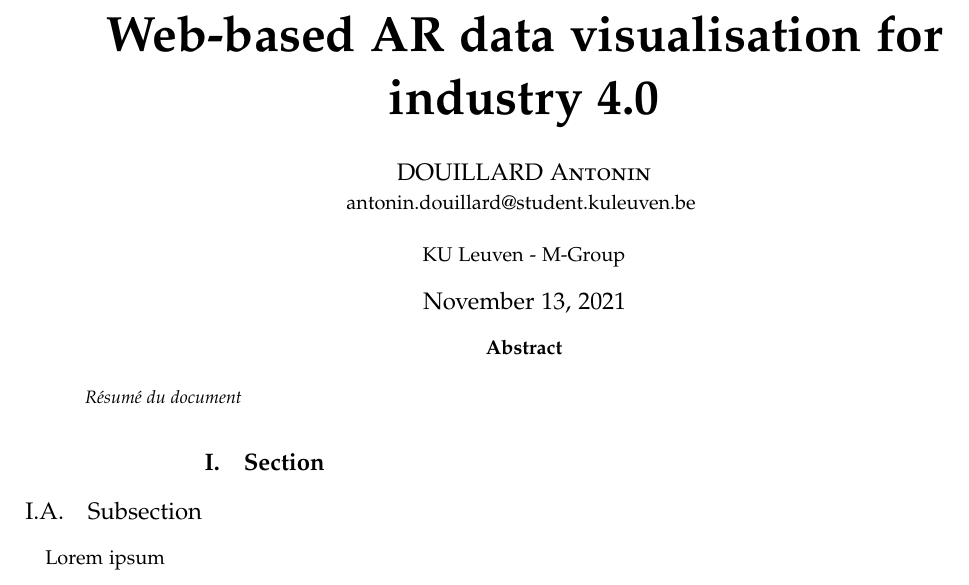
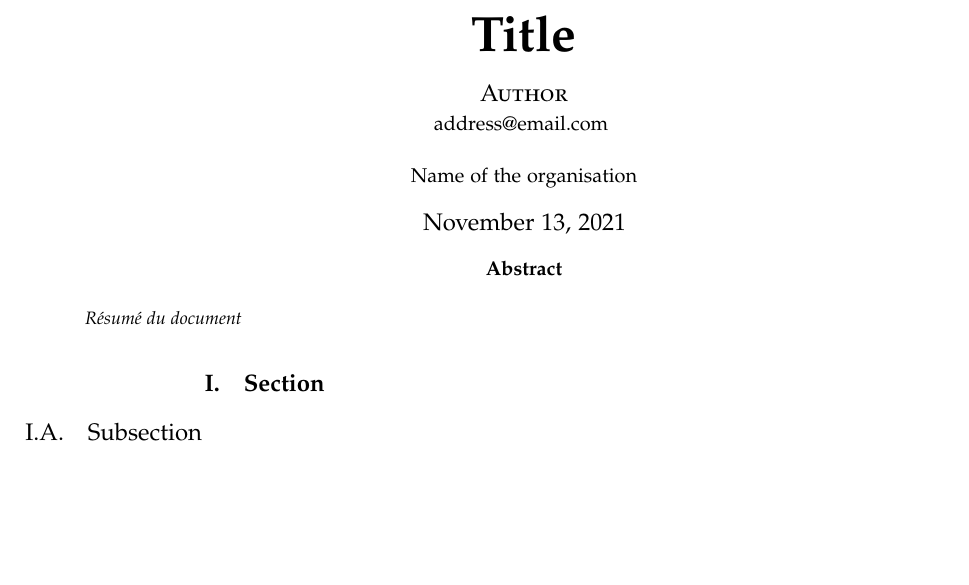
Before and after one commit to anto-n1/wiki, a LaTeX paper (latex/template_double_colonnes.tex): part of the page, cut at the place of the change, the shorter picture padded with empty space. Compiled offline with pdfLaTeX.

Commit message:
Edit template

```diff
--- a/latex/template_double_colonnes.tex
+++ b/latex/template_double_colonnes.tex
@@ -94,7 +93,7 @@
 \pagestyle{fancy} % All pages have headers and footers
 \fancyhead{} % Blank out the default header
 \fancyfoot{} % Blank out the default footer
-\fancyhead[C]{Web-based AR data visualisation for industry 4.0 - July 2021} % Custom header text
+\fancyhead[C]{Title} % Custom header text
 \fancyfoot[RO,LE]{\thepage} % Custom footer text
 
 \usepackage{color}
@@ -126,7 +125,7 @@
 ]{biblatex} % Support des bibliographies
 
 % Nom du fichier de sources
-\addbibresource{fichier.bib}
+\addbibresource{sources.bib}
 
 % --------------------------------------------------------------------
 % Titre
@@ -136,11 +135,11 @@
 
 \pretitle{\begin{center}\Huge\bfseries} % Article title formatting
 \posttitle{\end{center}} % Article title closing formatting
-\title{Web-based AR data visualisation for industry 4.0} % Article title
-\author{\textsc{DOUILLARD Antonin}\\
-\normalsize \href{mailto:antonin.douillard@student.kuleuven.be}{antonin.douillard@student.kuleuven.be} % Your email address
+\title{Title} % Article title
+\author{\textsc{Author}\\
+\normalsize \href{mailto:address@email.com}{address@email.com} % Your email address
 \vspace{0.4cm}\\
-\normalsize KU Leuven - M-Group\\ % Your institution
+\normalsize Name of the organisation
 }
 \date{\today} % Leave empty to omit a date
 \renewcommand{\maketitlehookd}{%
@@ -166,7 +165,6 @@ Résumé du document
 
 \subsection{Subsection}
 
-Lorem ipsum
 
 % --------------------------------------------------------------------
 % Sources
```
Also changed, not shown: latex/template_double_colonnes.tex (3 more changed lines).
